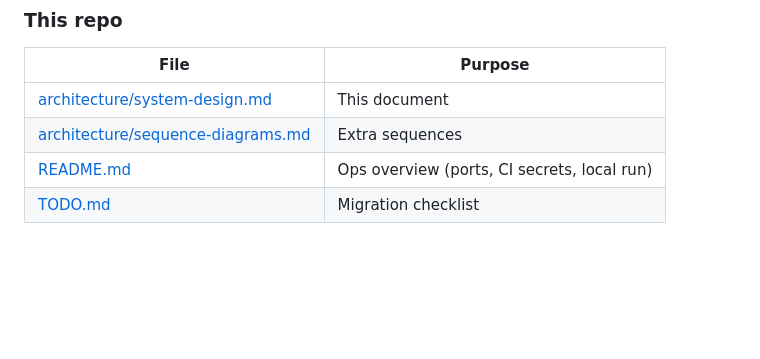
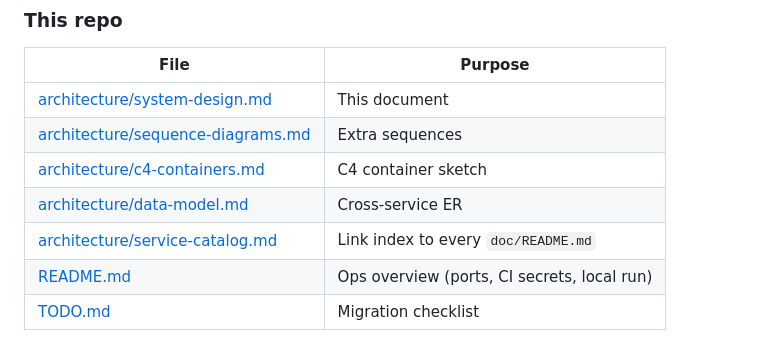
Before and after one commit to digi-carts/doc, a Markdown page: architecture/system-design.md, the part around the change. Rendered like a GitHub page; blank space fills up the shorter version.

Commit message:
docs: add C4, data model, and service catalog
Co-authored-by: Cursor <cursoragent@cursor.com>

```diff
--- a/architecture/system-design.md
+++ b/architecture/system-design.md
@@ -230,5 +230,8 @@ Documented from current source, not a roadmap commitment:
 |------|---------|
 | [architecture/system-design.md](system-design.md) | This document |
 | [architecture/sequence-diagrams.md](sequence-diagrams.md) | Extra sequences |
+| [architecture/c4-containers.md](c4-containers.md) | C4 container sketch |
+| [architecture/data-model.md](data-model.md) | Cross-service ER |
+| [architecture/service-catalog.md](service-catalog.md) | Link index to every `doc/README.md` |
 | [README.md](../README.md) | Ops overview (ports, CI secrets, local run) |
 | [TODO.md](../TODO.md) | Migration checklist |
```
